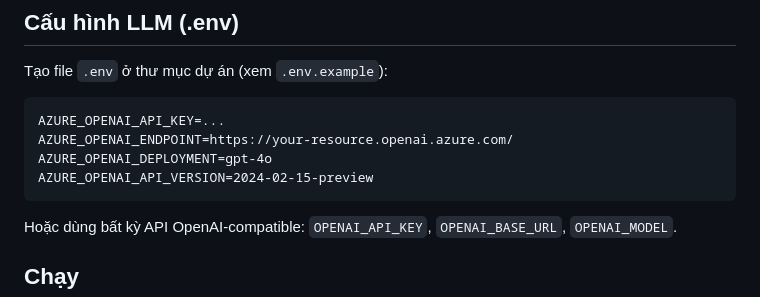
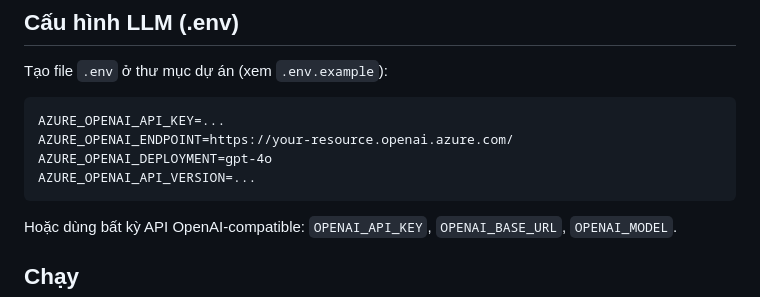
Before and after one commit to PuxHocDL/epux, a Markdown page: README.md, the part around the change. Rendered like a GitHub page.

````diff
--- a/README.md
+++ b/README.md
@@ -29,7 +29,7 @@ Tạo file `.env` ở thư mục dự án (xem `.env.example`):
 AZURE_OPENAI_API_KEY=...
 AZURE_OPENAI_ENDPOINT=https://your-resource.openai.azure.com/
 AZURE_OPENAI_DEPLOYMENT=gpt-4o
-AZURE_OPENAI_API_VERSION=2024-02-15-preview
+AZURE_OPENAI_API_VERSION=...
 ```
 
 Hoặc dùng bất kỳ API OpenAI-compatible: `OPENAI_API_KEY`, `OPENAI_BASE_URL`, `OPENAI_MODEL`.
````
